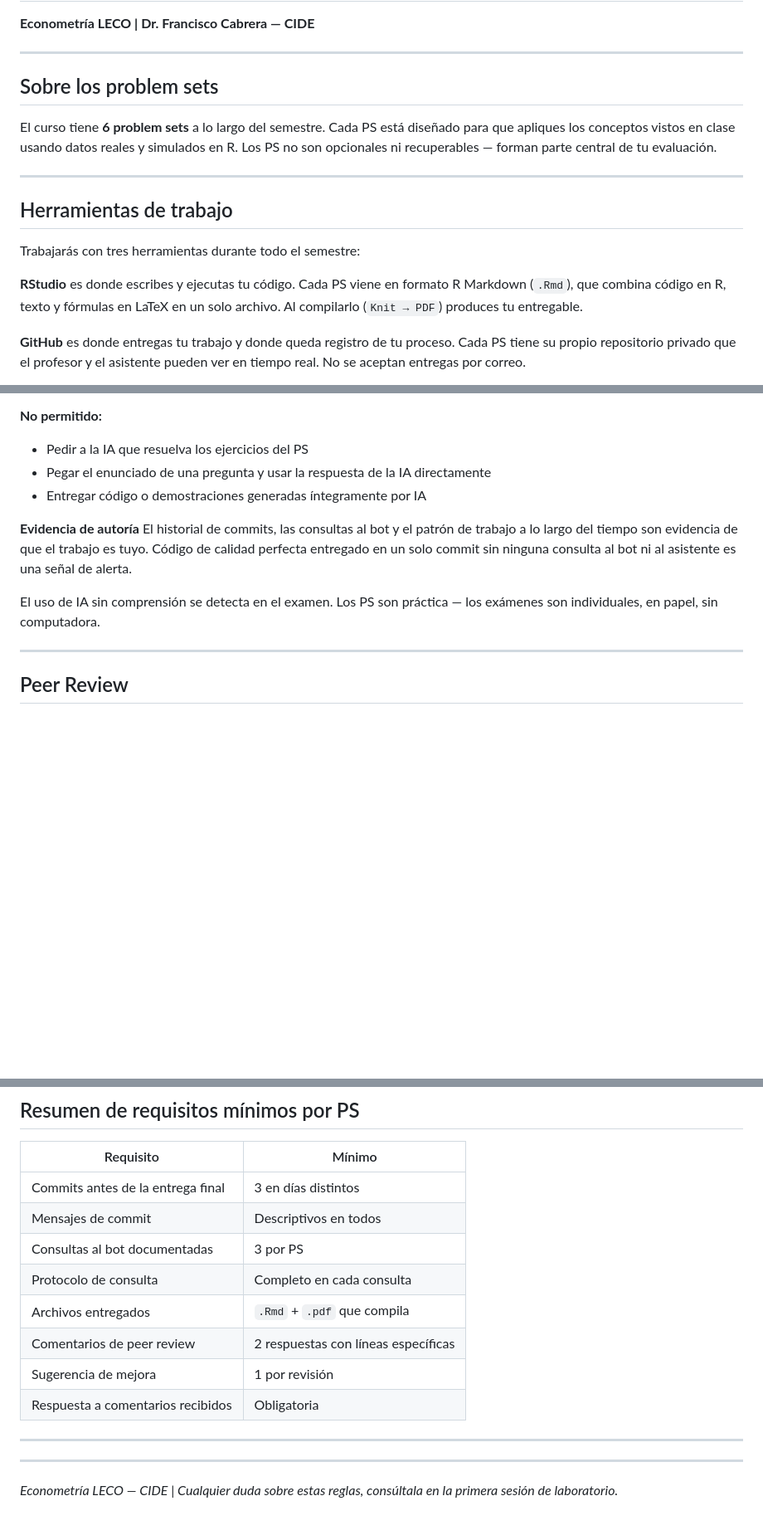
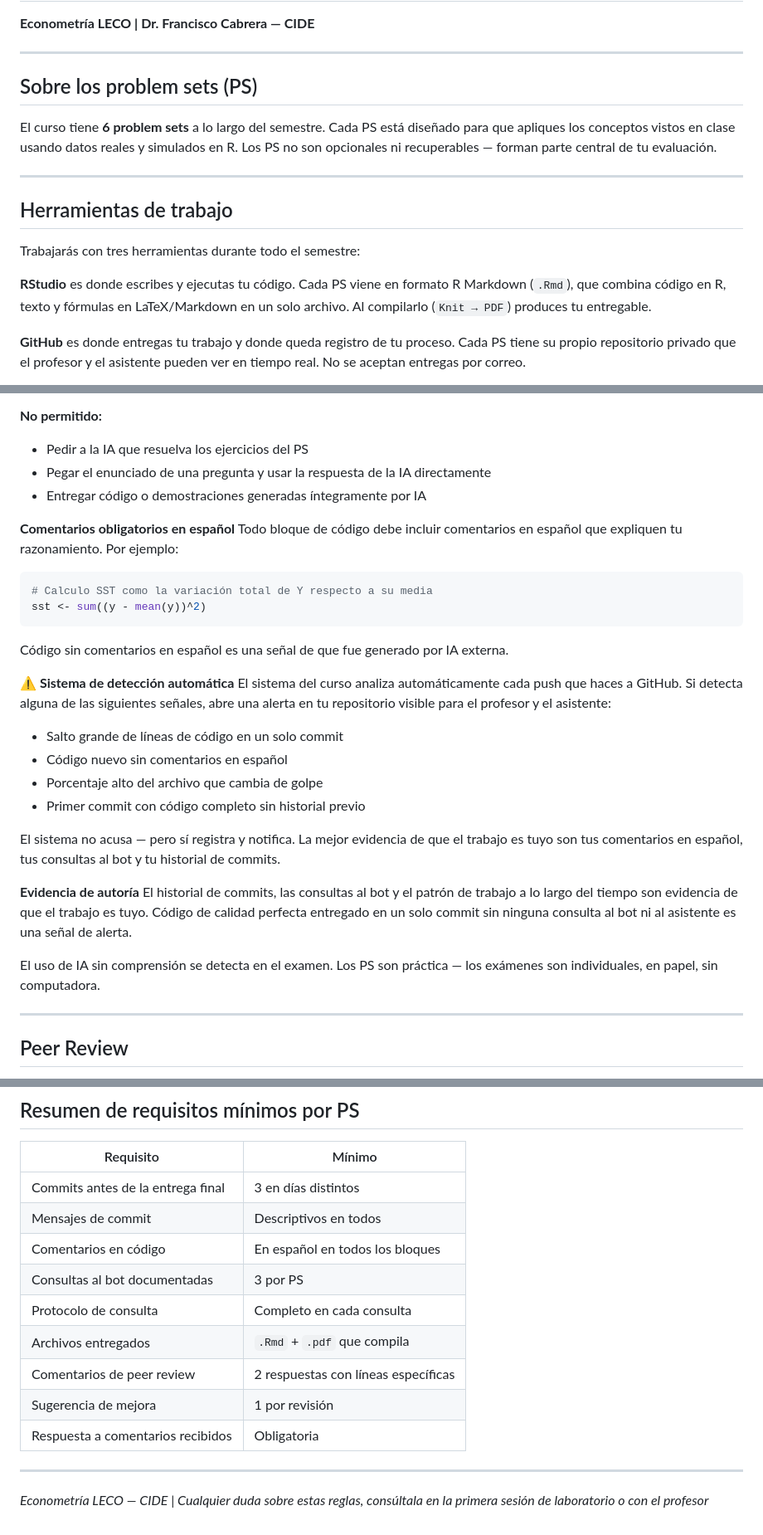
Before and after one commit to econometria-leco-cide/ps1-template, a Markdown page: reglas_generales_ps.md, 3 parts joined by grey strips. Shown at 83% size. Drawn GitHub-style; blank space fills up the shorter version.

Commit message:
Revise problem set guidelines and requirements
Updated the guidelines for problem sets, including details on comments in Spanish and automatic detection system.

````diff
--- a/reglas_generales_ps.md
+++ b/reglas_generales_ps.md
@@ -3,7 +3,7 @@
 
 ---
 
-## Sobre los problem sets
+## Sobre los problem sets (PS)
 
 El curso tiene **6 problem sets** a lo largo del semestre. Cada PS está diseñado para que apliques los conceptos vistos en clase usando datos reales y simulados en R. Los PS no son opcionales ni recuperables — forman parte central de tu evaluación.
 
@@ -13,7 +13,7 @@ El curso tiene **6 problem sets** a lo largo del semestre. Cada PS está diseña
 
 Trabajarás con tres herramientas durante todo el semestre:
 
-**RStudio** es donde escribes y ejecutas tu código. Cada PS viene en formato R Markdown (`.Rmd`), que combina código en R, texto y fórmulas en LaTeX en un solo archivo. Al compilarlo (`Knit → PDF`) produces tu entregable.
+**RStudio** es donde escribes y ejecutas tu código. Cada PS viene en formato R Markdown (`.Rmd`), que combina código en R, texto y fórmulas en LaTeX/Markdown en un solo archivo. Al compilarlo (`Knit → PDF`) produces tu entregable.
 
 **GitHub** es donde entregas tu trabajo y donde queda registro de tu proceso. Cada PS tiene su propio repositorio privado que el profesor y el asistente pueden ver en tiempo real. No se aceptan entregas por correo.
 
@@ -81,12 +81,31 @@ El uso de herramientas de IA externas (ChatGPT, Claude, Gemini, etc.) está **pe
 - Pegar el enunciado de una pregunta y usar la respuesta de la IA directamente
 - Entregar código o demostraciones generadas íntegramente por IA
 
+**Comentarios obligatorios en español**
+Todo bloque de código debe incluir comentarios en español que expliquen tu razonamiento. Por ejemplo:
+```r
+# Calculo SST como la variación total de Y respecto a su media
+sst <- sum((y - mean(y))^2)
+```
+Código sin comentarios en español es una señal de que fue generado por IA externa.
+
+**⚠️ Sistema de detección automática**
+El sistema del curso analiza automáticamente cada push que haces a GitHub. Si detecta alguna de las siguientes señales, abre una alerta en tu repositorio visible para el profesor y el asistente:
+
+- Salto grande de líneas de código en un solo commit
+- Código nuevo sin comentarios en español
+- Porcentaje alto del archivo que cambia de golpe
+- Primer commit con código completo sin historial previo
+
+El sistema no acusa — pero sí registra y notifica. La mejor evidencia de que el trabajo es tuyo son tus comentarios en español, tus consultas al bot y tu historial de commits.
+
 **Evidencia de autoría**
 El historial de commits, las consultas al bot y el patrón de trabajo a lo largo del tiempo son evidencia de que el trabajo es tuyo. Código de calidad perfecta entregado en un solo commit sin ninguna consulta al bot ni al asistente es una señal de alerta.
 
 El uso de IA sin comprensión se detecta en el examen. Los PS son práctica — los exámenes son individuales, en papel, sin computadora.
 
 ---
+
 ## Peer Review
 
 El laboratorista asigna parejas antes de cada nuevo PS. Después de cada entrega, tienes **2 días** para revisar el trabajo de tu compañero/a y él/ella revisa el tuyo.
@@ -135,6 +154,7 @@ El asistente no resuelve los ejercicios fuera del horario de laboratorio. Las du
 |---|---|
 | Commits antes de la entrega final | 3 en días distintos |
 | Mensajes de commit | Descriptivos en todos |
+| Comentarios en código | En español en todos los bloques |
 | Consultas al bot documentadas | 3 por PS |
 | Protocolo de consulta | Completo en cada consulta |
 | Archivos entregados | `.Rmd` + `.pdf` que compila |
@@ -143,6 +163,5 @@ El asistente no resuelve los ejercicios fuera del horario de laboratorio. Las du
 | Respuesta a comentarios recibidos | Obligatoria |
 
 ---
----
 
-*Econometría LECO — CIDE | Cualquier duda sobre estas reglas, consúltala en la primera sesión de laboratorio.*
+*Econometría LECO — CIDE | Cualquier duda sobre estas reglas, consúltala en la primera sesión de laboratorio o con el profesor*
````
Also changed, not shown: other parts of reglas_generales_ps.md (+1 -1 lines).
